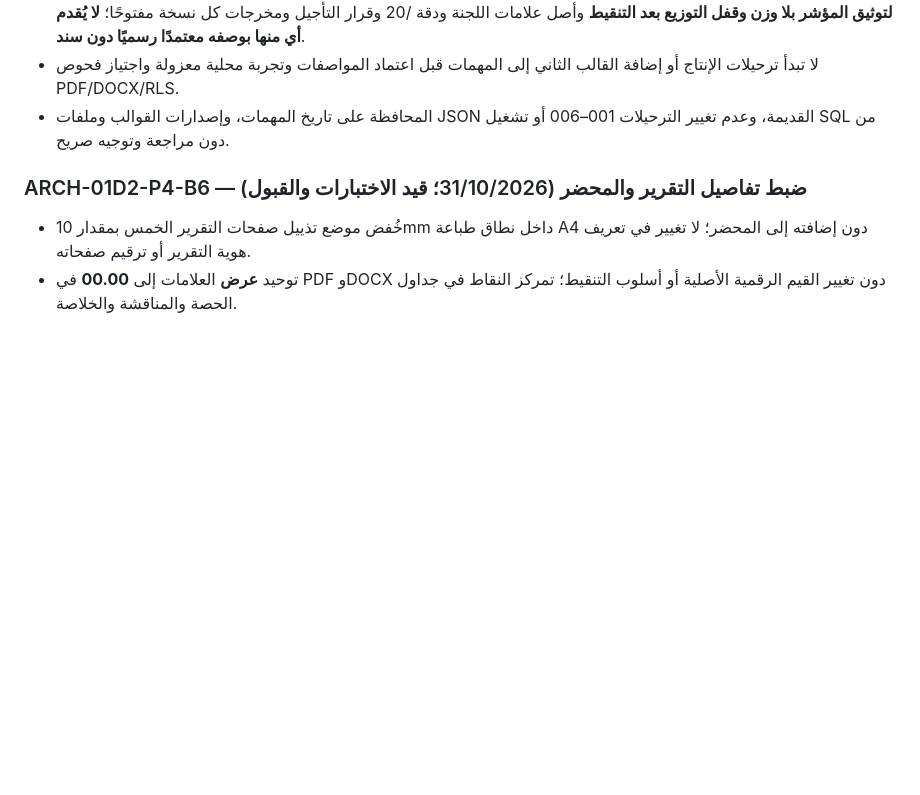
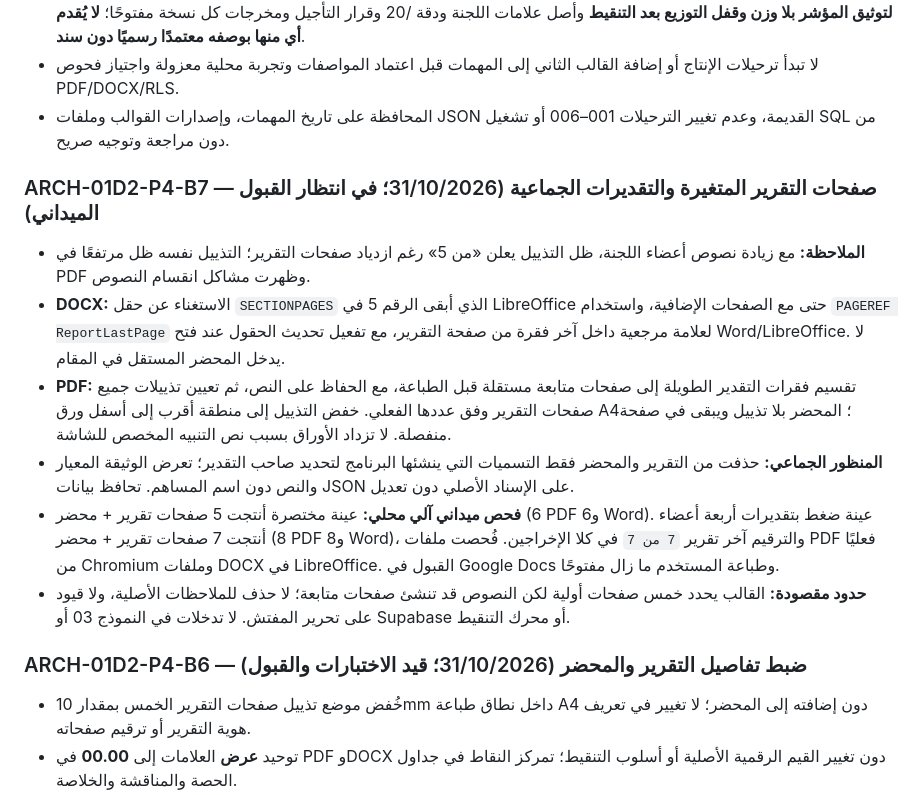
Before and after one commit to scientifica007/Official_report_template_03, a Markdown page: docs/PRODUCT_ROADMAP.md, the part around the change. GitHub-like rendering; blank space fills up the shorter version.

Commit message:
docs(P4-B7): specify physical pagination and original provenance, note successful compact/stress rendering and pending field review

```diff
--- a/docs/PRODUCT_ROADMAP.md
+++ b/docs/PRODUCT_ROADMAP.md
@@ -69,6 +69,14 @@
 - لا تبدأ ترحيلات الإنتاج أو إضافة القالب الثاني إلى المهمات قبل اعتماد المواصفات وتجربة محلية معزولة واجتياز فحوص PDF/DOCX/RLS.
 - المحافظة على تاريخ المهمات، وإصدارات القوالب وملفات JSON القديمة، وعدم تغيير الترحيلات 001–006 أو تشغيل SQL من دون مراجعة وتوجيه صريح.
 
+
+### ARCH-01D2-P4-B7 — صفحات التقرير المتغيرة والتقديرات الجماعية (31/10/2026؛ في انتظار القبول الميداني)
+- **الملاحظة:** مع زيادة نصوص أعضاء اللجنة، ظل التذييل يعلن «من 5» رغم ازدياد صفحات التقرير؛ التذييل نفسه ظل مرتفعًا في PDF وظهرت مشاكل انقسام النصوص.
+- **DOCX:** الاستغناء عن حقل `SECTIONPAGES` الذي أبقى الرقم 5 في LibreOffice حتى مع الصفحات الإضافية، واستخدام `PAGEREF ReportLastPage` لعلامة مرجعية داخل آخر فقرة من صفحة التقرير، مع تفعيل تحديث الحقول عند فتح Word/LibreOffice. لا يدخل المحضر المستقل في المقام.
+- **PDF:** تقسيم فقرات التقدير الطويلة إلى صفحات متابعة مستقلة قبل الطباعة، مع الحفاظ على النص، ثم تعيين تذييلات جميع صفحات التقرير وفق عددها الفعلي. خفض التذييل إلى منطقة أقرب إلى أسفل ورق A4؛ المحضر بلا تذييل ويبقى في صفحة منفصلة. لا تزداد الأوراق بسبب نص التنبيه المخصص للشاشة.
+- **المنظور الجماعي:** حذفت من التقرير والمحضر فقط التسميات التي ينشئها البرنامج لتحديد صاحب التقدير؛ تعرض الوثيقة المعيار والنص دون اسم المساهم. تحافظ بيانات JSON على الإسناد الأصلي دون تعديل.
+- **فحص ميداني آلي محلي:** عينة مختصرة أنتجت 5 صفحات تقرير + محضر (6 PDF و6 Word). عينة ضغط بتقديرات أربعة أعضاء أنتجت 7 صفحات تقرير + محضر (8 PDF و8 Word)، والترقيم آخر تقرير `7 من 7` في كلا الإخراجين. فُحصت ملفات PDF فعليًا من Chromium وملفات DOCX في LibreOffice. القبول في Google Docs وطباعة المستخدم ما زال مفتوحًا.
+- **حدود مقصودة:** القالب يحدد خمس صفحات أولية لكن النصوص قد تنشئ صفحات متابعة؛ لا حذف للملاحظات الأصلية، ولا قيود على تحرير المفتش. لا تدخلات في النموذج 03 أو Supabase أو محرك التنقيط.
 
 ### ARCH-01D2-P4-B6 — ضبط تفاصيل التقرير والمحضر (31/10/2026؛ قيد الاختبارات والقبول)
 - خُفض موضع تذييل صفحات التقرير الخمس بمقدار 10mm داخل نطاق طباعة A4 دون إضافته إلى المحضر؛ لا تغيير في تعريف هوية التقرير أو ترقيم صفحاته.
```
